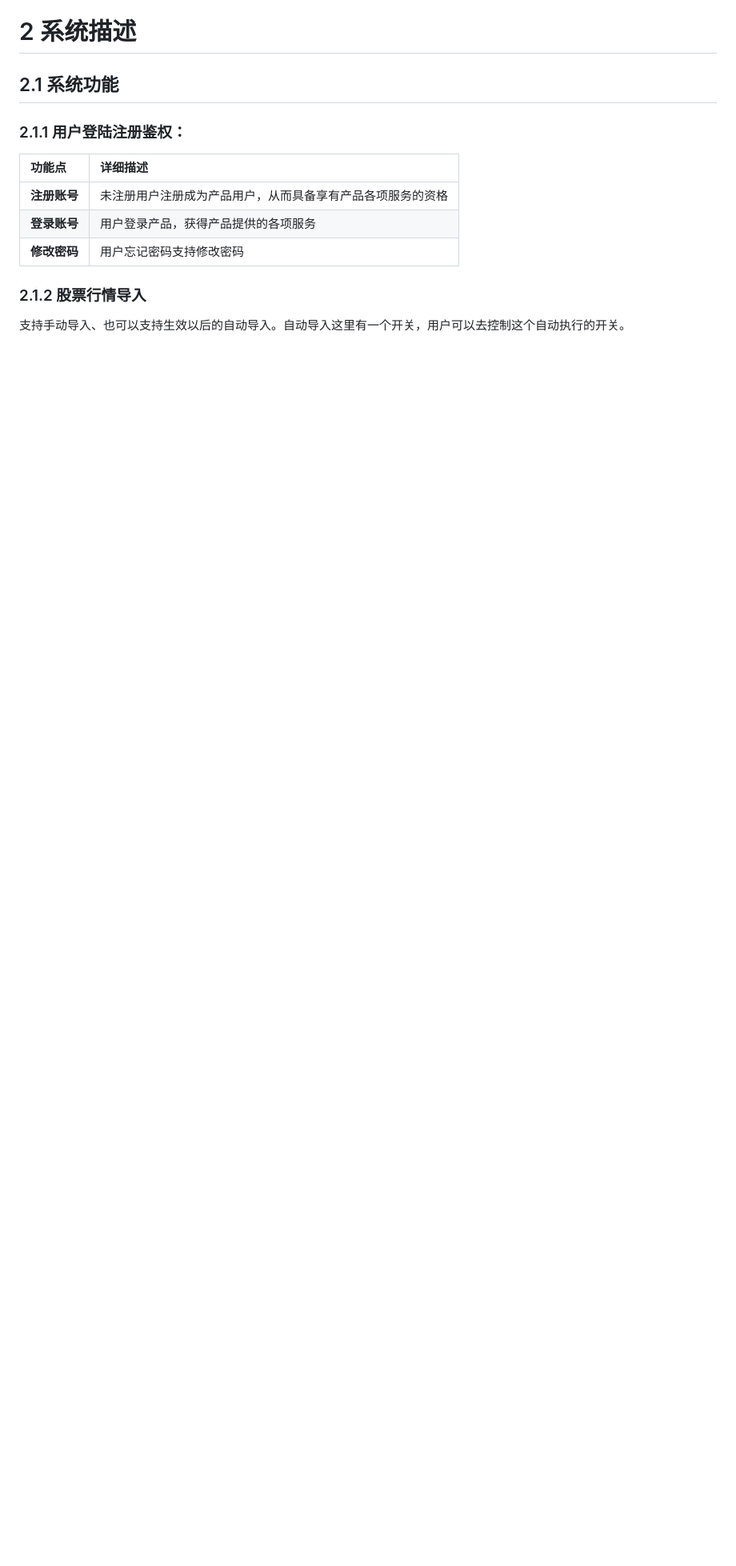
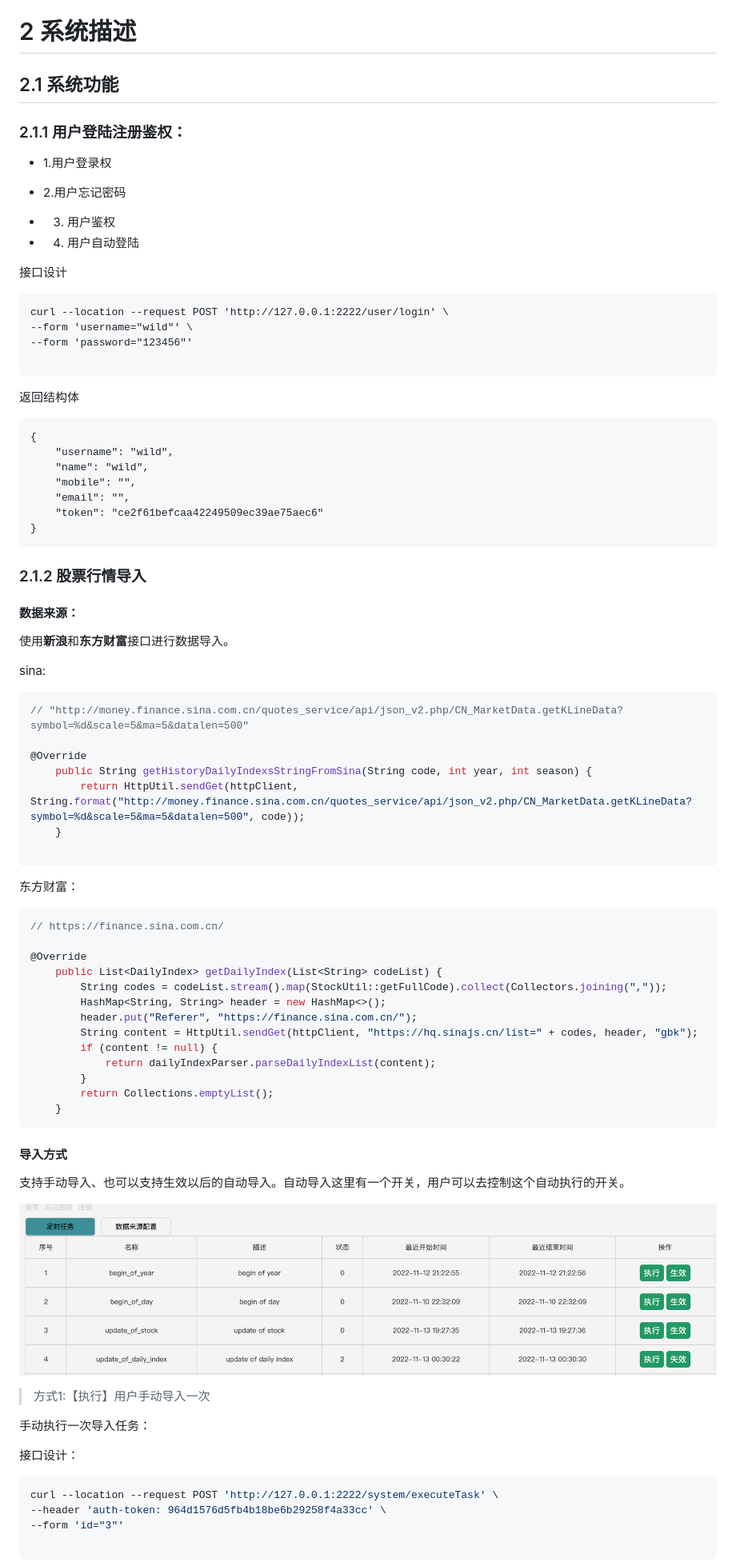
Before and after one commit to 16372212/market-analysis, a Markdown page: 设计文档.md, the part around the change printed below. Shown: that part at 80% size. GitHub-like rendering; pictures changed too: pic/task.png (added); blank space fills up the shorter version.

Commit message:
file: 更新设计文档

````diff
--- a/设计文档.md
+++ b/设计文档.md
@@ -15,13 +15,83 @@
 
 ### 2.1.1 用户登陆注册鉴权：
 
-| 功能点            | 详细描述                                                |
-|:---------------|:----------------------------------------------------|
-| **注册账号**       | 未注册用户注册成为产品用户，从而具备享有产品各项服务的资格                       |
-| **登录账号**       | 用户登录产品，获得产品提供的各项服务                                  |
-| **修改密码**       | 用户忘记密码支持修改密码                                  |
+- 1.用户登录权
 
+- 2.用户忘记密码
+
+- 3. 用户鉴权
+
+- 4. 用户自动登陆
+
+
+接口设计
+
+```
+curl --location --request POST 'http://127.0.0.1:2222/user/login' \
+--form 'username="wild"' \
+--form 'password="123456"'
+
+```
+
+返回结构体
+```
+{
+    "username": "wild",
+    "name": "wild",
+    "mobile": "",
+    "email": "",
+    "token": "ce2f61befcaa42249509ec39ae75aec6"
+}
+```
 
 ### 2.1.2 股票行情导入
 
+#### 数据来源：
+
+使用**新浪**和**东方财富**接口进行数据导入。
+
+sina:
+```java
+// "http://money.finance.sina.com.cn/quotes_service/api/json_v2.php/CN_MarketData.getKLineData?symbol=%d&scale=5&ma=5&datalen=500"
+
+@Override
+    public String getHistoryDailyIndexsStringFromSina(String code, int year, int season) {
+        return HttpUtil.sendGet(httpClient, String.format("http://money.finance.sina.com.cn/quotes_service/api/json_v2.php/CN_MarketData.getKLineData?symbol=%d&scale=5&ma=5&datalen=500", code));
+    }
+
+```
+
+东方财富：
+```java
+// https://finance.sina.com.cn/
+
+@Override
+    public List<DailyIndex> getDailyIndex(List<String> codeList) {
+        String codes = codeList.stream().map(StockUtil::getFullCode).collect(Collectors.joining(","));
+        HashMap<String, String> header = new HashMap<>();
+        header.put("Referer", "https://finance.sina.com.cn/");
+        String content = HttpUtil.sendGet(httpClient, "https://hq.sinajs.cn/list=" + codes, header, "gbk");
+        if (content != null) {
+            return dailyIndexParser.parseDailyIndexList(content);
+        }
+        return Collections.emptyList();
+    }
+```
+#### 导入方式
+
 支持手动导入、也可以支持生效以后的自动导入。自动导入这里有一个开关，用户可以去控制这个自动执行的开关。
+
+![avatar](./pic/task.png)
+
+> 方式1:【执行】用户手动导入一次
+
+手动执行一次导入任务：
+
+接口设计：
+```shell
+curl --location --request POST 'http://127.0.0.1:2222/system/executeTask' \
+--header 'auth-token: 964d1576d5fb4b18be6b29258f4a33cc' \
+--form 'id="3"'
+
+```
+
````
Also changed, not shown: other parts of 设计文档.md (+26 -0 lines).
